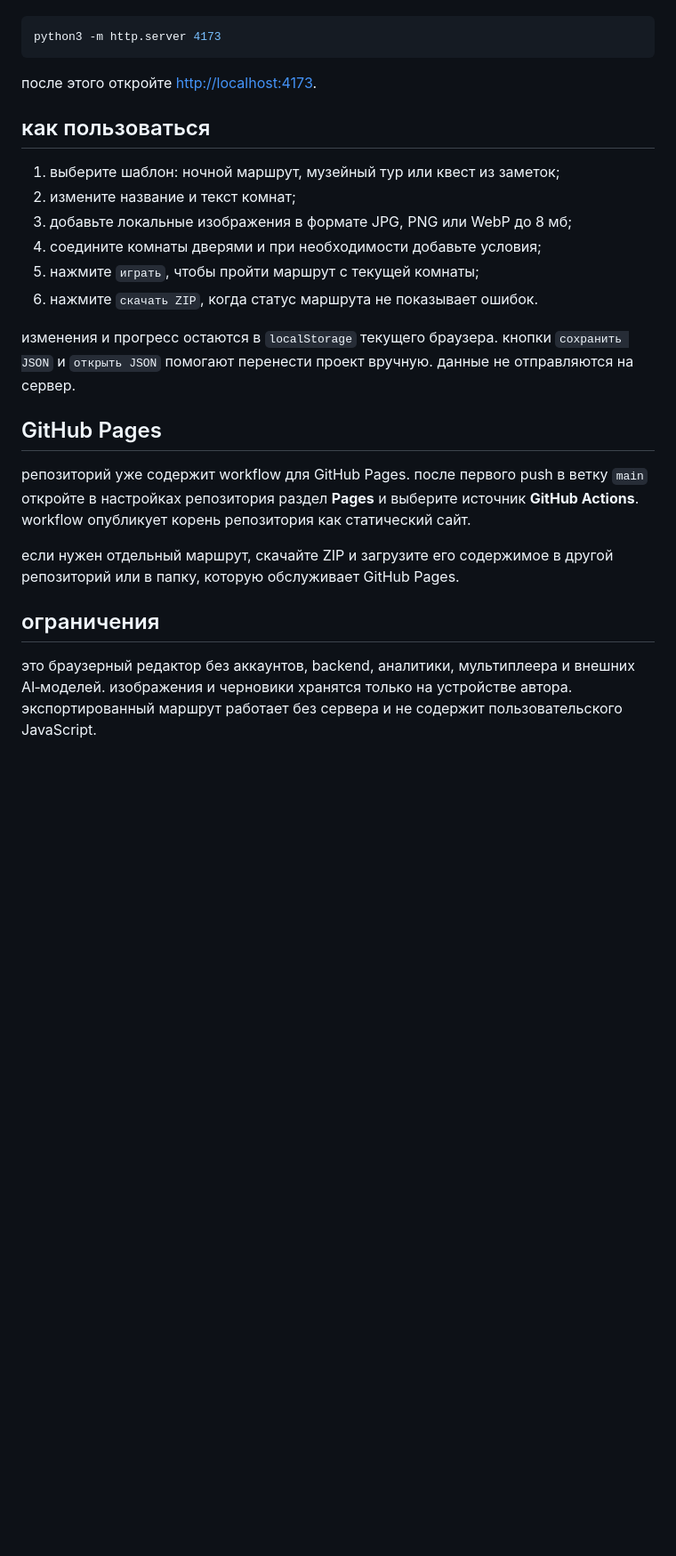
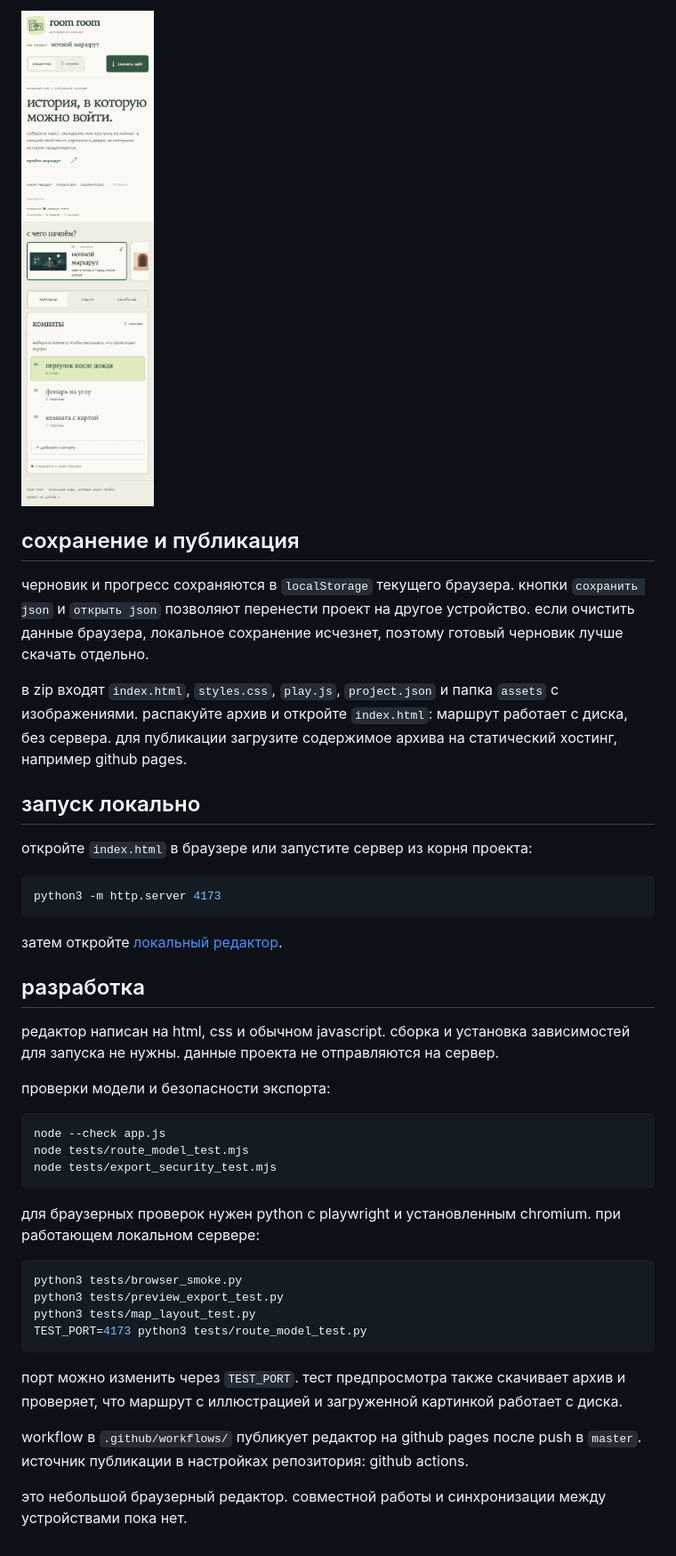
Before and after one commit to chebaturkin/site-as-game, a Markdown page: README.md, the part around the change printed below. Shown: that part at 89% size. Rendered like a GitHub page; pictures changed too: docs/screenshots/mobile.png (added); blank space fills up the shorter version.

Commit message:
refresh: make room room clearer and more inviting

````diff
--- a/README.md
+++ b/README.md
@@ -10,27 +38,44 @@
+<img src="docs/screenshots/mobile.png" alt="room room на телефоне: выбор шаблона и список комнат" width="360" />
+
+## сохранение и публикация
+
+черновик и прогресс сохраняются в `localStorage` текущего браузера. кнопки `сохранить json` и `открыть json` позволяют перенести проект на другое устройство. если очистить данные браузера, локальное сохранение исчезнет, поэтому готовый черновик лучше скачать отдельно.
+
+в zip входят `index.html`, `styles.css`, `play.js`, `project.json` и папка `assets` с изображениями. распакуйте архив и откройте `index.html`: маршрут работает с диска, без сервера. для публикации загрузите содержимое архива на статический хостинг, например github pages.
+
+## запуск локально
+
+откройте `index.html` в браузере или запустите сервер из корня проекта:
 
 ```bash
 python3 -m http.server 4173
 ```
 
-после этого откройте [http://localhost:4173](http://localhost:4173).
+затем откройте [локальный редактор](http://localhost:4173).
 
-## как пользоваться
+## разработка
 
-1. выберите шаблон: ночной маршрут, музейный тур или квест из заметок;
-2. измените название и текст комнат;
-3. добавьте локальные изображения в формате JPG, PNG или WebP до 8 мб;
-4. соедините комнаты дверями и при необходимости добавьте условия;
-5. нажмите `играть`, чтобы пройти маршрут с текущей комнаты;
-6. нажмите `скачать ZIP`, когда статус маршрута не показывает ошибок.
+редактор написан на html, css и обычном javascript. сборка и установка зависимостей для запуска не нужны. данные проекта не отправляются на сервер.
 
-изменения и прогресс остаются в `localStorage` текущего браузера. кнопки `сохранить JSON` и `открыть JSON` помогают перенести проект вручную. данные не отправляются на сервер.
+проверки модели и безопасности экспорта:
 
-## GitHub Pages
+```bash
+node --check app.js
+node tests/route_model_test.mjs
+node tests/export_security_test.mjs
+```
 
-репозиторий уже содержит workflow для GitHub Pages. после первого push в ветку `main` откройте в настройках репозитория раздел **Pages** и выберите источник **GitHub Actions**. workflow опубликует корень репозитория как статический сайт.
+для браузерных проверок нужен python с playwright и установленным chromium. при работающем локальном сервере:
 
-если нужен отдельный маршрут, скачайте ZIP и загрузите его содержимое в другой репозиторий или в папку, которую обслуживает GitHub Pages.
+```bash
+python3 tests/browser_smoke.py
+python3 tests/preview_export_test.py
+python3 tests/map_layout_test.py
+TEST_PORT=4173 python3 tests/route_model_test.py
+```
 
-## ограничения
+порт можно изменить через `TEST_PORT`. тест предпросмотра также скачивает архив и проверяет, что маршрут с иллюстрацией и загруженной картинкой работает с диска.
 
-это браузерный редактор без аккаунтов, backend, аналитики, мультиплеера и внешних AI‑моделей. изображения и черновики хранятся только на устройстве автора. экспортированный маршрут работает без сервера и не содержит пользовательского JavaScript.
+workflow в `.github/workflows/` публикует редактор на github pages после push в `master`. источник публикации в настройках репозитория: github actions.
+
+это небольшой браузерный редактор. совместной работы и синхронизации между устройствами пока нет.
````
Also changed, not shown: other parts of README.md (+33 -5 lines), AGENT_PROMPT.md (+9 -8 lines), docs/screenshots/editor.png (added), docs/screenshots/play.png (added), 9 other files.
